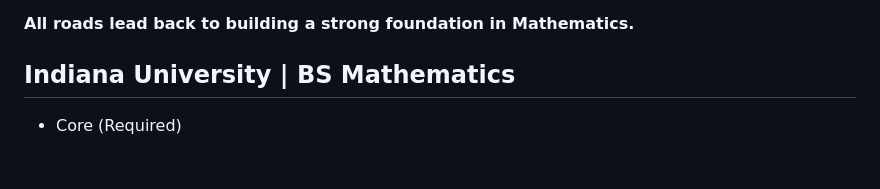
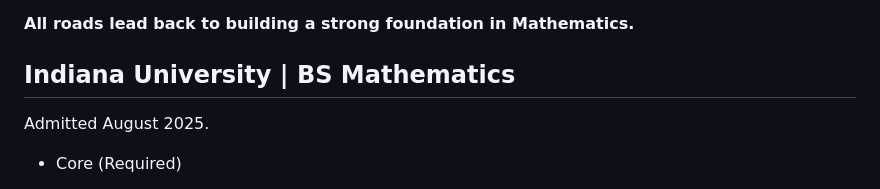
Before and after one commit to achao-io/math, a Markdown page: README.md, the part around the change. Rendered like a GitHub page; blank space fills up the shorter version.

```diff
--- a/README.md
+++ b/README.md
@@ -9,6 +9,7 @@
 **All roads lead back to building a strong foundation in Mathematics.**
 
 ## Indiana University | BS Mathematics
+Admitted August 2025.
 - Core (Required)
 	- [x] Calculus I, 215 (fulfilled by prior coursework)
 	- [x] Calculus II, 216 (fulfilled by prior coursework)
```
